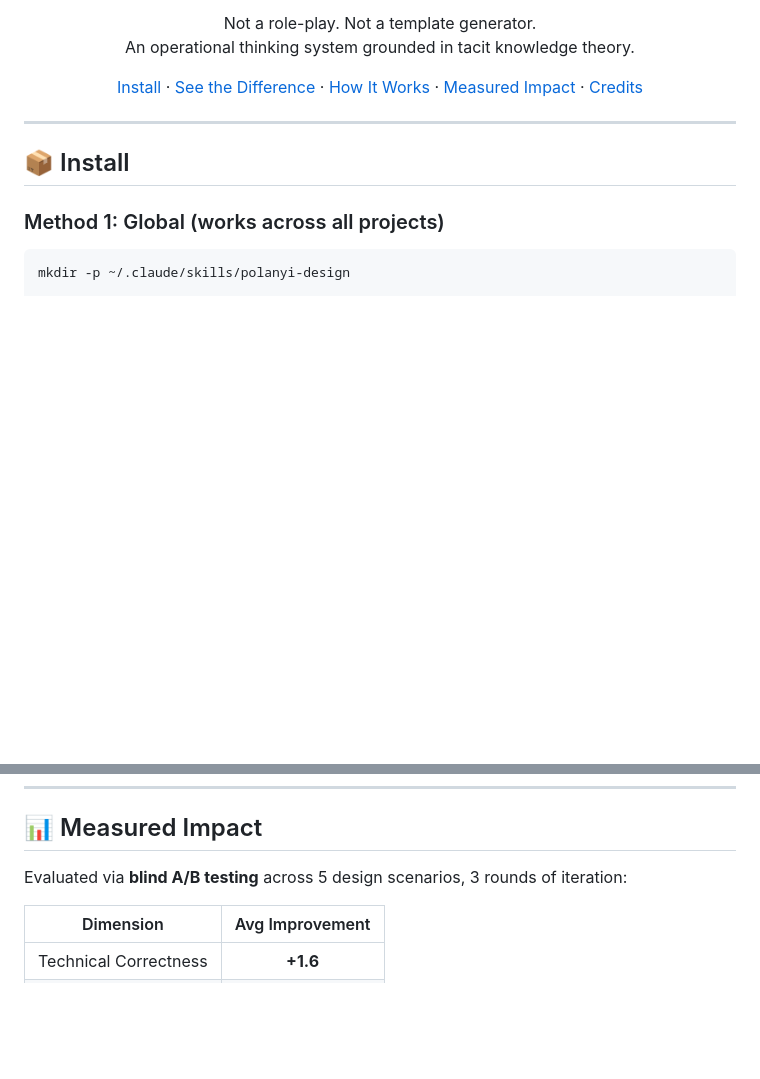
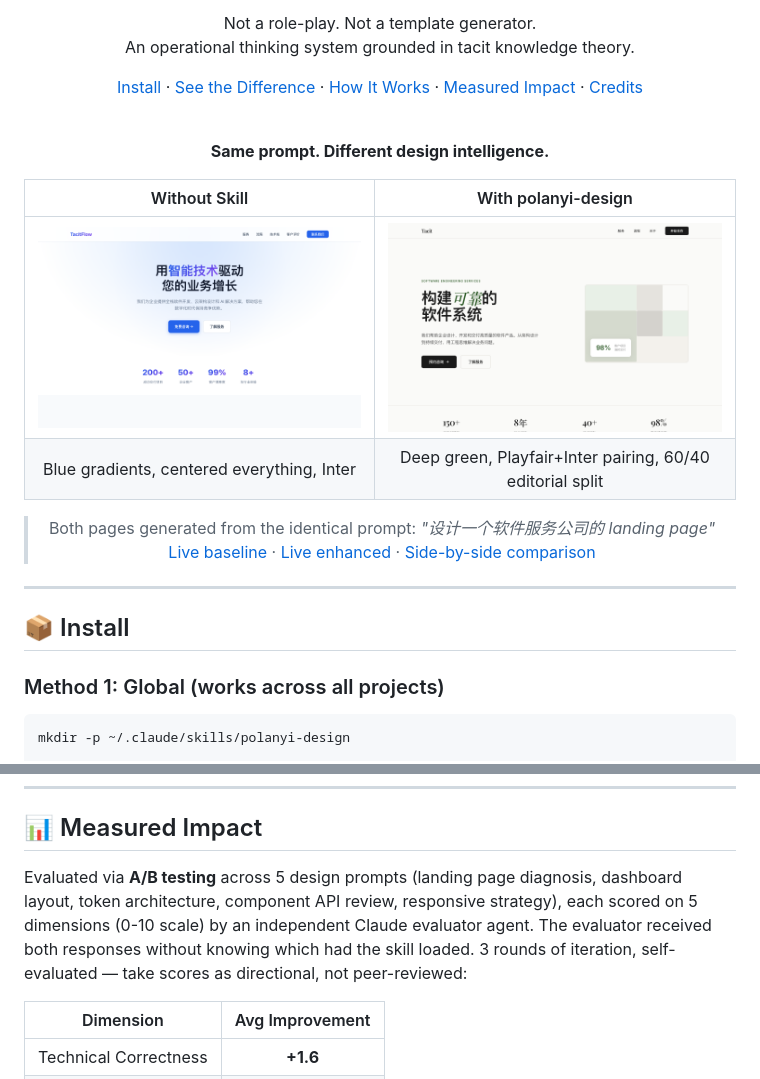
Before and after one commit to SunflowersLwtech/polanyi-design, a Markdown page: README.md, 2 parts joined by grey strips. Rendered like a GitHub page; pictures changed too: showcase/screenshot-baseline.png (added), showcase/screenshot-enhanced.png (added); blank space fills up the shorter version.

Commit message:
Address all 5 review issues
1. GitHub Pages: Added workflow for deployment. All demo links now
   point to sunflowerslwtech.github.io/polanyi-design/showcase/

2. Eval transparency: Measured Impact section now states methodology
   honestly — "scored by independent Claude evaluator agent, self-
   evaluated, take scores as directional not peer-reviewed"

3. Inter contradiction: SKILL.md negation list changed from
   "NEVER: Inter/Roboto/Arial" to "NEVER as the SOLE typeface —
   pair with a contrasting display font or don't use at all"

4. GitHub Topics: Added claude-code, design-system, tacit-knowledge,
   prompt-engineering, frontend, ui-design, cognitive-tools

5. Screenshots: Added side-by-side PNG comparison at top of README
   (screenshot-baseline.png vs screenshot-enhanced.png). Visual
   difference is immediately apparent without clicking any links.

```diff
--- a/README.md
+++ b/README.md
@@ -15,6 +15,18 @@ Not a role-play. Not a template generator.<br>
 An operational thinking system grounded in tacit knowledge theory.
 
 [Install](#-install) · [See the Difference](#-see-the-difference) · [How It Works](#-how-it-works) · [Measured Impact](#-measured-impact) · [Credits](#credits)
+
+<br>
+
+**Same prompt. Different design intelligence.**
+
+| Without Skill | With polanyi-design |
+|:---:|:---:|
+| ![Baseline](showcase/screenshot-baseline.png) | ![Enhanced](showcase/screenshot-enhanced.png) |
+| Blue gradients, centered everything, Inter | Deep green, Playfair+Inter pairing, 60/40 editorial split |
+
+> Both pages generated from the identical prompt: *"设计一个软件服务公司的 landing page"*<br>
+> [Live baseline](https://sunflowerslwtech.github.io/polanyi-design/showcase/landing-baseline.html) · [Live enhanced](https://sunflowerslwtech.github.io/polanyi-design/showcase/landing-enhanced.html) · [Side-by-side comparison](https://sunflowerslwtech.github.io/polanyi-design/showcase/index.html)
 
 </div>
 
@@ -202,8 +214,11 @@ Six patterns from [frontend-design research](references/CREDITS.md):
 
 ## 📊 Measured Impact
 
-Evaluated via **blind A/B testing** across 5 design scenarios,
-3 rounds of iteration:
+Evaluated via **A/B testing** across 5 design prompts (landing page diagnosis, dashboard layout,
+token architecture, component API review, responsive strategy), each scored on 5 dimensions
+(0-10 scale) by an independent Claude evaluator agent. The evaluator received both responses
+without knowing which had the skill loaded. 3 rounds of iteration, self-evaluated — take
+scores as directional, not peer-reviewed:
 
 | Dimension | Avg Improvement |
 |-----------|:--------------:|
```
Also changed, not shown: other parts of README.md (+3 -3 lines), SKILL.md (+1 -1 lines), 1 other file.
